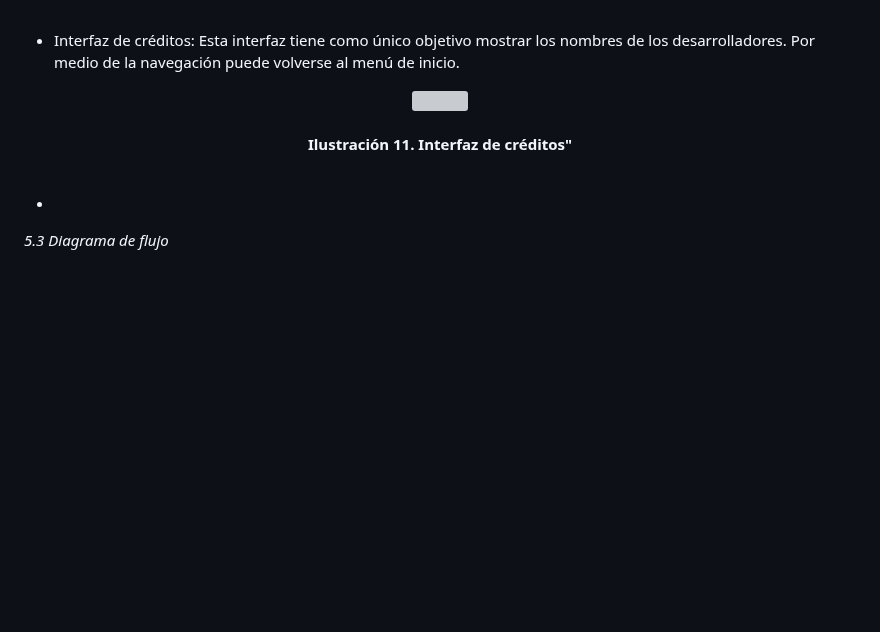
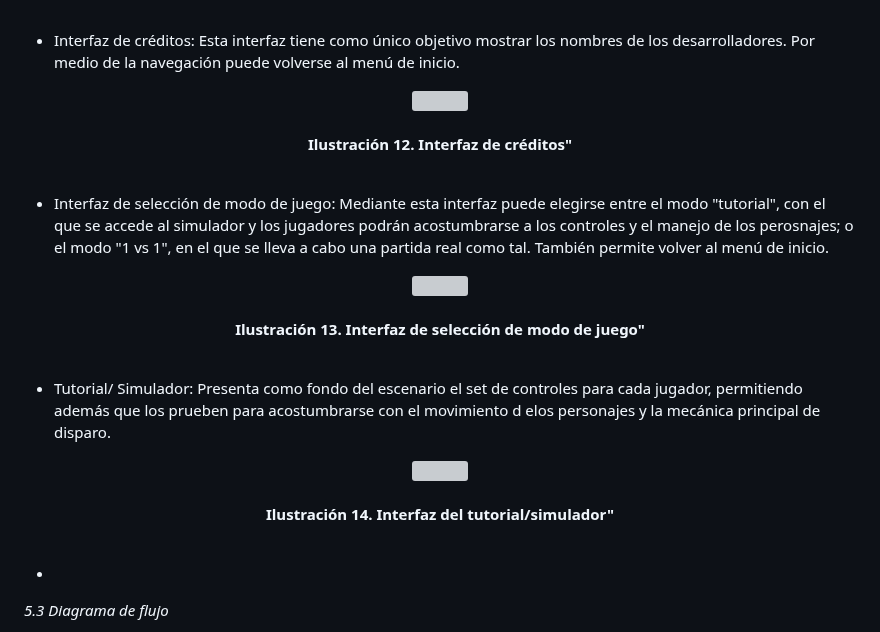
Before and after one commit to SergioJesusGonzalezCastilla/Juegos-en-Red, a Markdown page: README.md, the part around one of its changes. Drawn GitHub-style; blank space fills up the shorter version; grey boxes are pictures that could not be loaded.

Commit message:
Agregadas más interfaces

```diff
--- a/README.md
+++ b/README.md
@@ -323,10 +323,27 @@ En este apartado, se va a dejar evidencia de los bocetos iniciales de la interfa
       <br><br>
-      <b>Ilustración 11. Interfaz de créditos"</b>
+      <b>Ilustración 12. Interfaz de créditos"</b>
+      <br><br>
+</p>
+
+- Interfaz de selección de modo de juego: Mediante esta interfaz puede elegirse entre el modo "tutorial", con el que se accede al simulador y los jugadores podrán acostumbrarse a los controles y el manejo de los perosnajes; o el modo "1 vs 1", en el que se lleva a cabo una partida real como tal. También permite volver al menú de inicio.
+
+<p align="center">
+      <img src="https://github.com/SergioJesusGonzalezCastilla/Juegos-en-Red/blob/main/Archivos README/Interfaz de selección de modo de juego.JPG">
+      <br><br>
+      <b>Ilustración 13. Interfaz de selección de modo de juego"</b>
+      <br><br>
+</p>
+
+- Tutorial/ Simulador: Presenta como fondo del escenario el set de controles para cada jugador, permitiendo además que los prueben para acostumbrarse con el movimiento d elos personajes y la mecánica principal de disparo.
+
+<p align="center">
+      <img src="https://github.com/SergioJesusGonzalezCastilla/Juegos-en-Red/blob/main/Archivos README/Interfaz Simulador.JPG">
+      <br><br>
+      <b>Ilustración 14. Interfaz del tutorial/simulador"</b>
       <br><br>
 </p>
 
 -
-
 *5.3 Diagrama de flujo*
 
 **6. Arte del juego**
```
Also changed, not shown: other parts of README.md (+1 -1 lines).
